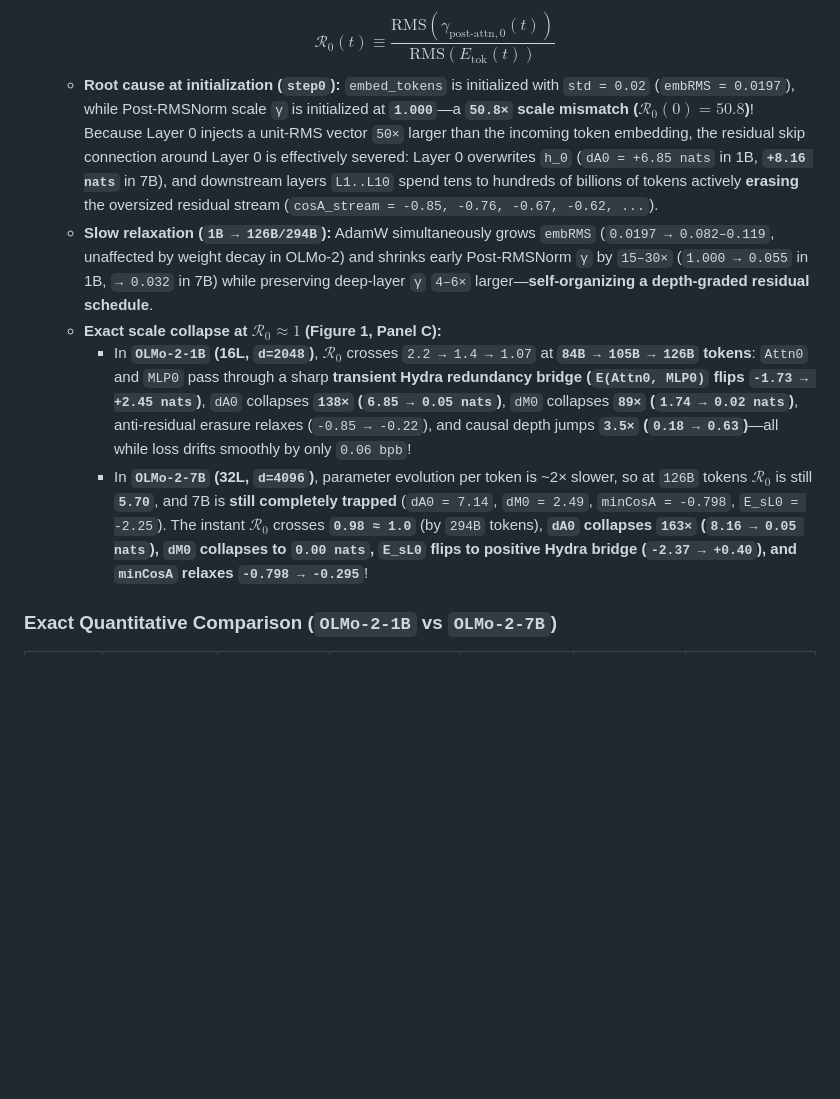
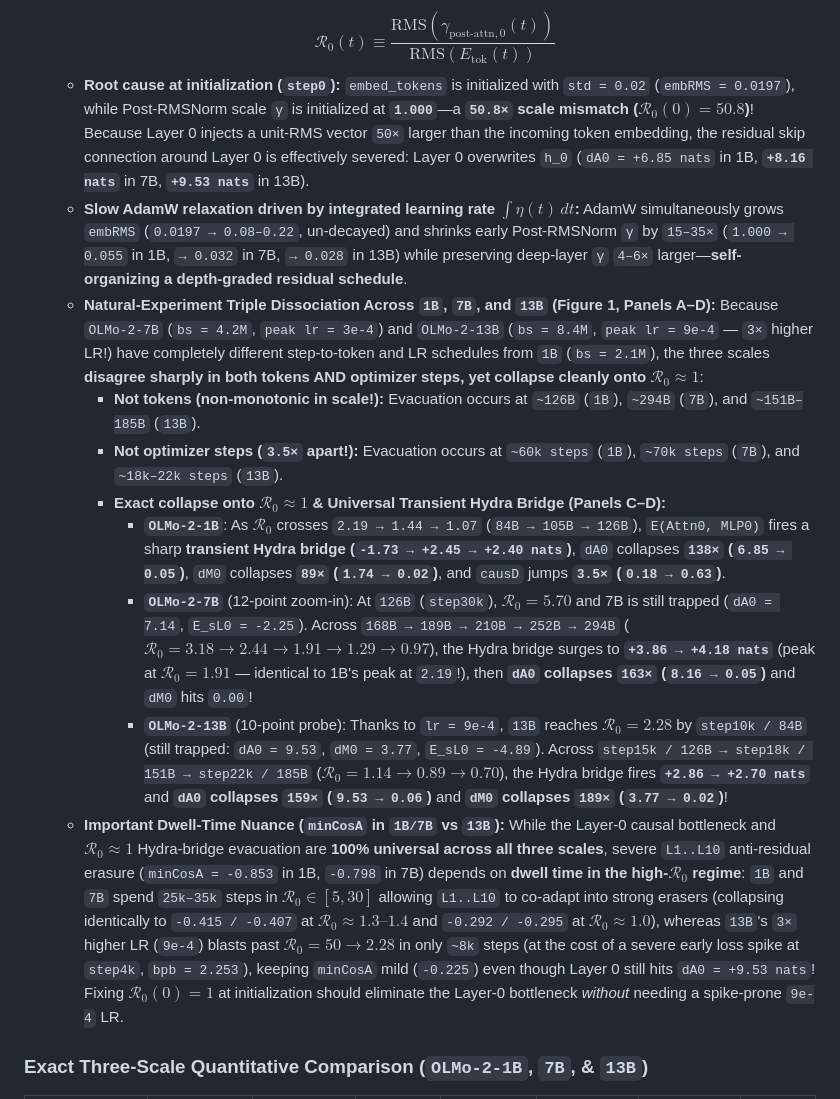
Before and after one commit to memess2001/tycho-survey, a Markdown page: docs/results/v3_stage1_overnight_report.md, the part around one of its changes. Drawn GitHub-style; blank space fills up the shorter version.

```diff
--- a/docs/results/v3_stage1_overnight_report.md
+++ b/docs/results/v3_stage1_overnight_report.md
@@ -37,9 +37,15 @@ Comparing all three 1B architectures side by side reveals a dramatic structural
    $$\mathcal{R}_0(t) \equiv \frac{\mathrm{RMS}(\gamma_{\text{post-attn}, 0}(t))}{\mathrm{RMS}(E_{\text{tok}}(t))}$$
-   - **Root cause at initialization (`step0`):** `embed_tokens` is initialized with `std = 0.02` (`embRMS = 0.0197`), while Post-RMSNorm scale `γ` is initialized at **`1.000`**—a **`50.8×` scale mismatch ($\mathcal{R}_0(0) = 50.8$)**! Because Layer 0 injects a unit-RMS vector `50×` larger than the incoming token embedding, the residual skip connection around Layer 0 is effectively severed: Layer 0 overwrites `h_0` (`dA0 = +6.85 nats` in 1B, **`+8.16 nats`** in 7B), and downstream layers `L1..L10` spend tens to hundreds of billions of tokens actively **erasing** the oversized residual stream (`cosA_stream = -0.85, -0.76, -0.67, -0.62, ...`).
-   - **Slow relaxation (`1B → 126B/294B`):** AdamW simultaneously grows `embRMS` (`0.0197 → 0.082–0.119`, unaffected by weight decay in OLMo-2) and shrinks early Post-RMSNorm `γ` by `15–30×` (`1.000 → 0.055` in 1B, `→ 0.032` in 7B) while preserving deep-layer `γ` `4–6×` larger—**self-organizing a depth-graded residual schedule**.
-   - **Exact scale collapse at $\mathcal{R}_0 \approx 1$ (Figure 1, Panel C):**
-     - In **`OLMo-2-1B` (16L, `d=2048`)**, $\mathcal{R}_0$ crosses `2.2 → 1.4 → 1.07` at **`84B → 105B → 126B` tokens**: `Attn0` and `MLP0` pass through a sharp **transient Hydra redundancy bridge (`E(Attn0, MLP0)` flips `-1.73 → +2.45 nats`)**, `dA0` collapses **`138×` (`6.85 → 0.05 nats`)**, `dM0` collapses **`89×` (`1.74 → 0.02 nats`)**, anti-residual erasure relaxes (`-0.85 → -0.22`), and causal depth jumps **`3.5×` (`0.18 → 0.63`)**—all while loss drifts smoothly by only `0.06 bpb`!
-     - In **`OLMo-2-7B` (32L, `d=4096`)**, parameter evolution per token is ~2× slower, so at `126B` tokens $\mathcal{R}_0$ is still **`5.70`**, and 7B is **still completely trapped** (`dA0 = 7.14`, `dM0 = 2.49`, `minCosA = -0.798`, `E_sL0 = -2.25`). The instant $\mathcal{R}_0$ crosses **`0.98 ≈ 1.0`** (by `294B` tokens), **`dA0` collapses `163×` (`8.16 → 0.05 nats`), `dM0` collapses to `0.00 nats`, `E_sL0` flips to positive Hydra bridge (`-2.37 → +0.40`), and `minCosA` relaxes `-0.798 → -0.295`**!
+   - **Root cause at initialization (`step0`):** `embed_tokens` is initialized with `std = 0.02` (`embRMS = 0.0197`), while Post-RMSNorm scale `γ` is initialized at **`1.000`**—a **`50.8×` scale mismatch ($\mathcal{R}_0(0) = 50.8$)**! Because Layer 0 injects a unit-RMS vector `50×` larger than the incoming token embedding, the residual skip connection around Layer 0 is effectively severed: Layer 0 overwrites `h_0` (`dA0 = +6.85 nats` in 1B, **`+8.16 nats`** in 7B, **`+9.53 nats`** in 13B).
+   - **Slow AdamW relaxation driven by integrated learning rate $\int \eta(t)\,dt$:** AdamW simultaneously grows `embRMS` (`0.0197 → 0.08–0.22`, un-decayed) and shrinks early Post-RMSNorm `γ` by `15–35×` (`1.000 → 0.055` in 1B, `→ 0.032` in 7B, `→ 0.028` in 13B) while preserving deep-layer `γ` `4–6×` larger—**self-organizing a depth-graded residual schedule**.
+   - **Natural-Experiment Triple Dissociation Across `1B`, `7B`, and `13B` (Figure 1, Panels A–D):**
+     Because `OLMo-2-7B` (`bs = 4.2M`, `peak lr = 3e-4`) and `OLMo-2-13B` (`bs = 8.4M`, `peak lr = 9e-4` — `3×` higher LR!) have completely different step-to-token and LR schedules from `1B` (`bs = 2.1M`), the three scales **disagree sharply in both tokens AND optimizer steps, yet collapse cleanly onto $\mathcal{R}_0 \approx 1$**:
+     - **Not tokens (non-monotonic in scale!):** Evacuation occurs at `~126B` (`1B`), `~294B` (`7B`), and `~151B–185B` (`13B`).
+     - **Not optimizer steps (`3.5×` apart!):** Evacuation occurs at `~60k steps` (`1B`), `~70k steps` (`7B`), and `~18k–22k steps` (`13B`).
+     - **Exact collapse onto $\mathcal{R}_0 \approx 1$ & Universal Transient Hydra Bridge (Panels C–D):**
+       - **`OLMo-2-1B`**: As $\mathcal{R}_0$ crosses `2.19 → 1.44 → 1.07` (`84B → 105B → 126B`), `E(Attn0, MLP0)` fires a sharp **transient Hydra bridge (`-1.73 → +2.45 → +2.40 nats`)**, `dA0` collapses **`138×` (`6.85 → 0.05`)**, `dM0` collapses **`89×` (`1.74 → 0.02`)**, and `causD` jumps **`3.5×` (`0.18 → 0.63`)**.
+       - **`OLMo-2-7B`** (12-point zoom-in): At `126B` (`step30k`), $\mathcal{R}_0 = 5.70$ and 7B is still trapped (`dA0 = 7.14`, `E_sL0 = -2.25`). Across `168B → 189B → 210B → 252B → 294B` ($\mathcal{R}_0 = 3.18 \to 2.44 \to 1.91 \to 1.29 \to 0.97$), the Hydra bridge surges to **`+3.86 → +4.18 nats`** (peak at $\mathcal{R}_0 = 1.91$ — identical to 1B's peak at `2.19`!), then **`dA0` collapses `163×` (`8.16 → 0.05`)** and `dM0` hits `0.00`!
+       - **`OLMo-2-13B`** (10-point probe): Thanks to `lr = 9e-4`, `13B` reaches $\mathcal{R}_0 = 2.28$ by `step10k / 84B` (still trapped: `dA0 = 9.53`, `dM0 = 3.77`, `E_sL0 = -4.89`). Across `step15k / 126B → step18k / 151B → step22k / 185B` ($\mathcal{R}_0 = 1.14 \to 0.89 \to 0.70$), the Hydra bridge fires **`+2.86 → +2.70 nats`** and **`dA0` collapses `159×` (`9.53 → 0.06`)** and **`dM0` collapses `189×` (`3.77 → 0.02`)**!
+   - **Important Dwell-Time Nuance (`minCosA` in `1B/7B` vs `13B`):** While the Layer-0 causal bottleneck and $\mathcal{R}_0 \approx 1$ Hydra-bridge evacuation are **100% universal across all three scales**, severe `L1..L10` anti-residual erasure (`minCosA = -0.853` in 1B, `-0.798` in 7B) depends on **dwell time in the high-$\mathcal{R}_0$ regime**: `1B` and `7B` spend `25k–35k` steps in $\mathcal{R}_0 \in [5, 30]$ allowing `L1..L10` to co-adapt into strong erasers (collapsing identically to `-0.415 / -0.407` at $\mathcal{R}_0 \approx 1.3–1.4$ and `-0.292 / -0.295` at $\mathcal{R}_0 \approx 1.0$), whereas `13B`'s `3×` higher LR (`9e-4`) blasts past $\mathcal{R}_0 = 50 \to 2.28$ in only `~8k` steps (at the cost of a severe early loss spike at `step4k`, `bpb = 2.253`), keeping `minCosA` mild (`-0.225`) even though Layer 0 still hits `dA0 = +9.53 nats`! Fixing $\mathcal{R}_0(0) = 1$ at initialization should eliminate the Layer-0 bottleneck *without* needing a spike-prone `9e-4` LR.
 
-### Exact Quantitative Comparison (`OLMo-2-1B` vs `OLMo-2-7B`)
+### Exact Three-Scale Quantitative Comparison (`OLMo-2-1B`, `7B`, & `13B`)
 
```
Also changed, not shown: other parts of docs/results/v3_stage1_overnight_report.md (+24 -21 lines), docs/results/v3_stage1/fig1_olmo2_R0_evacuation_1B_7B.png (deleted), docs/results/v3_stage1/fig1_olmo2_R0_evacuation_1B_7B_13B.png (added), 4 other files.
